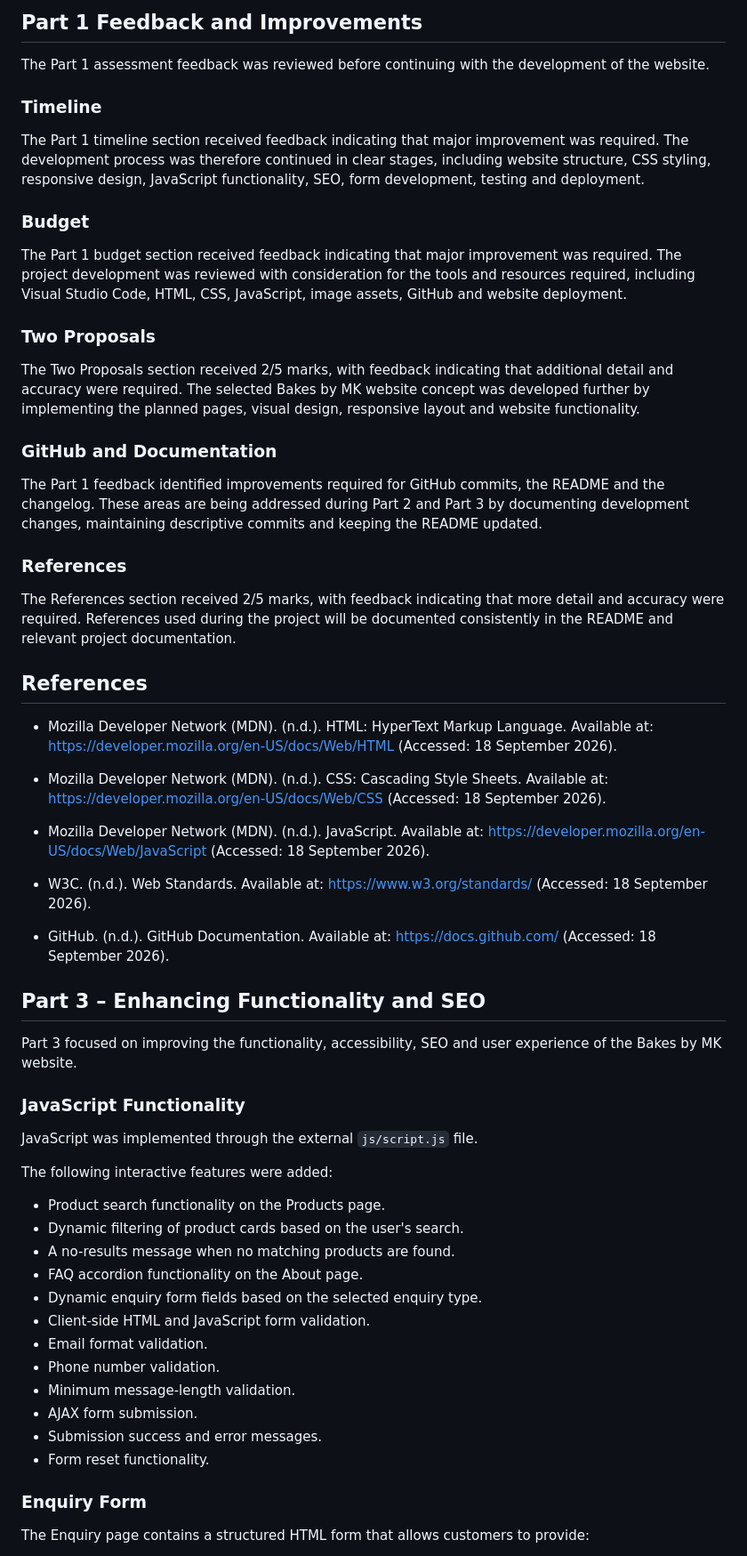
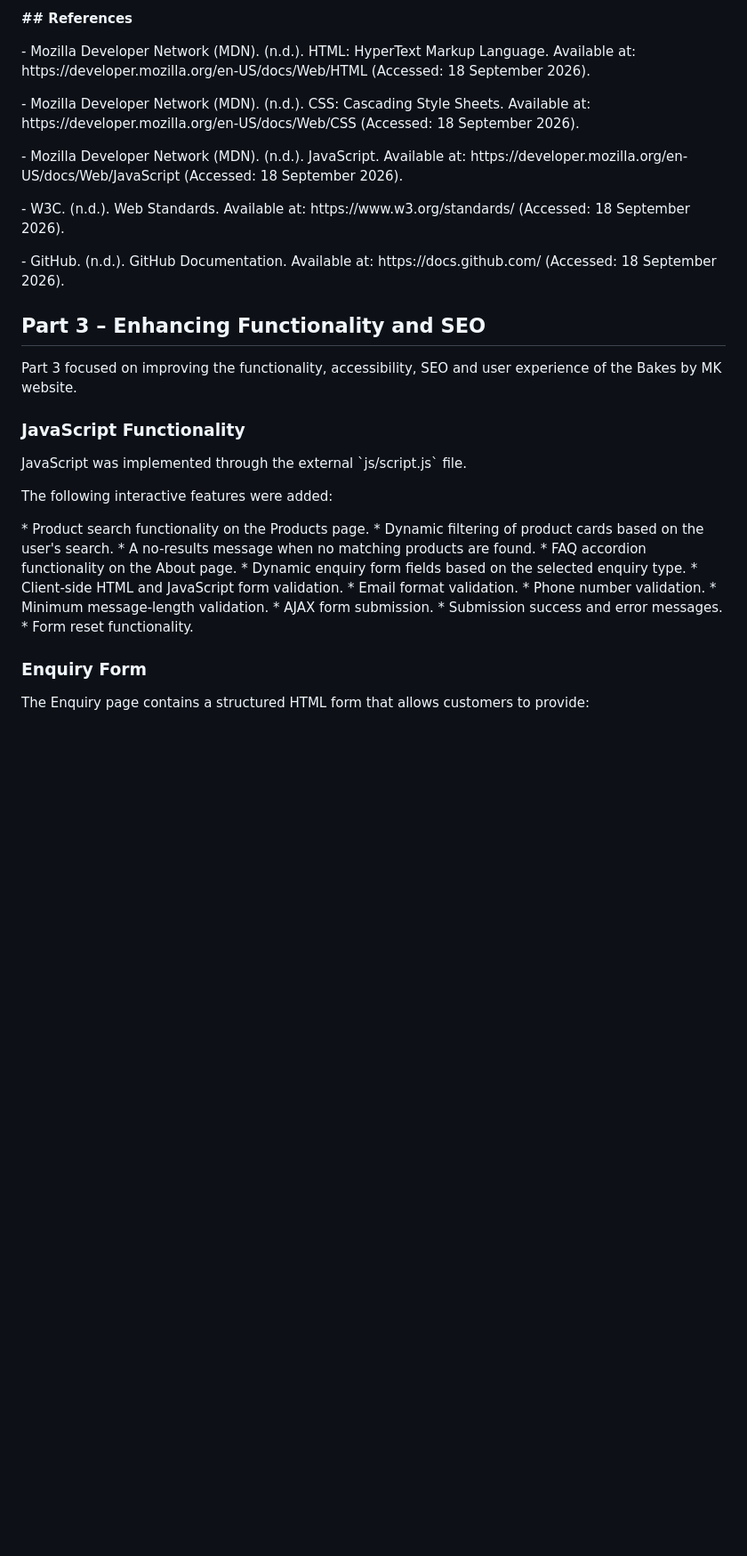
Before and after one commit to Deric04/WEDE5020-POE, a Markdown page: README.md, the part around one of its changes. Shown at 89% size. Drawn GitHub-style; blank space fills up the shorter version.

```diff
--- a/README.md
+++ b/README.md
@@ -76,34 +77,15 @@ Screenshots showing the website at desktop, tablet and mobile sizes are stored i
 
-## Part 1 Feedback and Improvements
+**## References**
 
-The Part 1 assessment feedback was reviewed before continuing with the development of the website.
+\- Mozilla Developer Network (MDN). (n.d.). HTML: HyperText Markup Language. Available at: https\://developer.mozilla.org/en-US/docs/Web/HTML (Accessed: 18 September 2026).
 
-### Timeline
-The Part 1 timeline section received feedback indicating that major improvement was required. The development process was therefore continued in clear stages, including website structure, CSS styling, responsive design, JavaScript functionality, SEO, form development, testing and deployment.
+\- Mozilla Developer Network (MDN). (n.d.). CSS: Cascading Style Sheets. Available at: https\://developer.mozilla.org/en-US/docs/Web/CSS (Accessed: 18 September 2026).
 
-### Budget
-The Part 1 budget section received feedback indicating that major improvement was required. The project development was reviewed with consideration for the tools and resources required, including Visual Studio Code, HTML, CSS, JavaScript, image assets, GitHub and website deployment.
+\- Mozilla Developer Network (MDN). (n.d.). JavaScript. Available at: https\://developer.mozilla.org/en-US/docs/Web/JavaScript (Accessed: 18 September 2026).
 
-### Two Proposals
-The Two Proposals section received 2/5 marks, with feedback indicating that additional detail and accuracy were required. The selected Bakes by MK website concept was developed further by implementing the planned pages, visual design, responsive layout and website functionality.
+\- W3C. (n.d.). Web Standards. Available at: https\://www\.w3.org/standards/ (Accessed: 18 September 2026).
 
-### GitHub and Documentation
-The Part 1 feedback identified improvements required for GitHub commits, the README and the changelog. These areas are being addressed during Part 2 and Part 3 by documenting development changes, maintaining descriptive commits and keeping the README updated.
-
-### References
-The References section received 2/5 marks, with feedback indicating that more detail and accuracy were required. References used during the project will be documented consistently in the README and relevant project documentation.
-
-## References
-
-- Mozilla Developer Network (MDN). (n.d.). HTML: HyperText Markup Language. Available at: https://developer.mozilla.org/en-US/docs/Web/HTML (Accessed: 18 September 2026).
-
-- Mozilla Developer Network (MDN). (n.d.). CSS: Cascading Style Sheets. Available at: https://developer.mozilla.org/en-US/docs/Web/CSS (Accessed: 18 September 2026).
-
-- Mozilla Developer Network (MDN). (n.d.). JavaScript. Available at: https://developer.mozilla.org/en-US/docs/Web/JavaScript (Accessed: 18 September 2026).
-
-- W3C. (n.d.). Web Standards. Available at: https://www.w3.org/standards/ (Accessed: 18 September 2026).
-
-- GitHub. (n.d.). GitHub Documentation. Available at: https://docs.github.com/ (Accessed: 18 September 2026).
+\- GitHub. (n.d.). GitHub Documentation. Available at: https\://docs.github.com/ (Accessed: 18 September 2026).
 
 ## Part 3 – Enhancing Functionality and SEO
 
@@ -111,22 +93,22 @@ Part 3 focused on improving the functionality, accessibility, SEO and user exper
 
 ### JavaScript Functionality
 
-JavaScript was implemented through the external `js/script.js` file.
+JavaScript was implemented through the external \`js/script.js\` file.
 
 The following interactive features were added:
 
-* Product search functionality on the Products page.
-* Dynamic filtering of product cards based on the user's search.
-* A no-results message when no matching products are found.
-* FAQ accordion functionality on the About page.
-* Dynamic enquiry form fields based on the selected enquiry type.
-* Client-side HTML and JavaScript form validation.
-* Email format validation.
-* Phone number validation.
-* Minimum message-length validation.
-* AJAX form submission.
-* Submission success and error messages.
-* Form reset functionality.
+\* Product search functionality on the Products page.
+\* Dynamic filtering of product cards based on the user's search.
+\* A no-results message when no matching products are found.
+\* FAQ accordion functionality on the About page.
+\* Dynamic enquiry form fields based on the selected enquiry type.
+\* Client-side HTML and JavaScript form validation.
+\* Email format validation.
+\* Phone number validation.
+\* Minimum message-length validation.
+\* AJAX form submission.
+\* Submission success and error messages.
+\* Form reset functionality.
 
 ### Enquiry Form
 
```
Also changed, not shown: other parts of README.md (+118 -123 lines).
